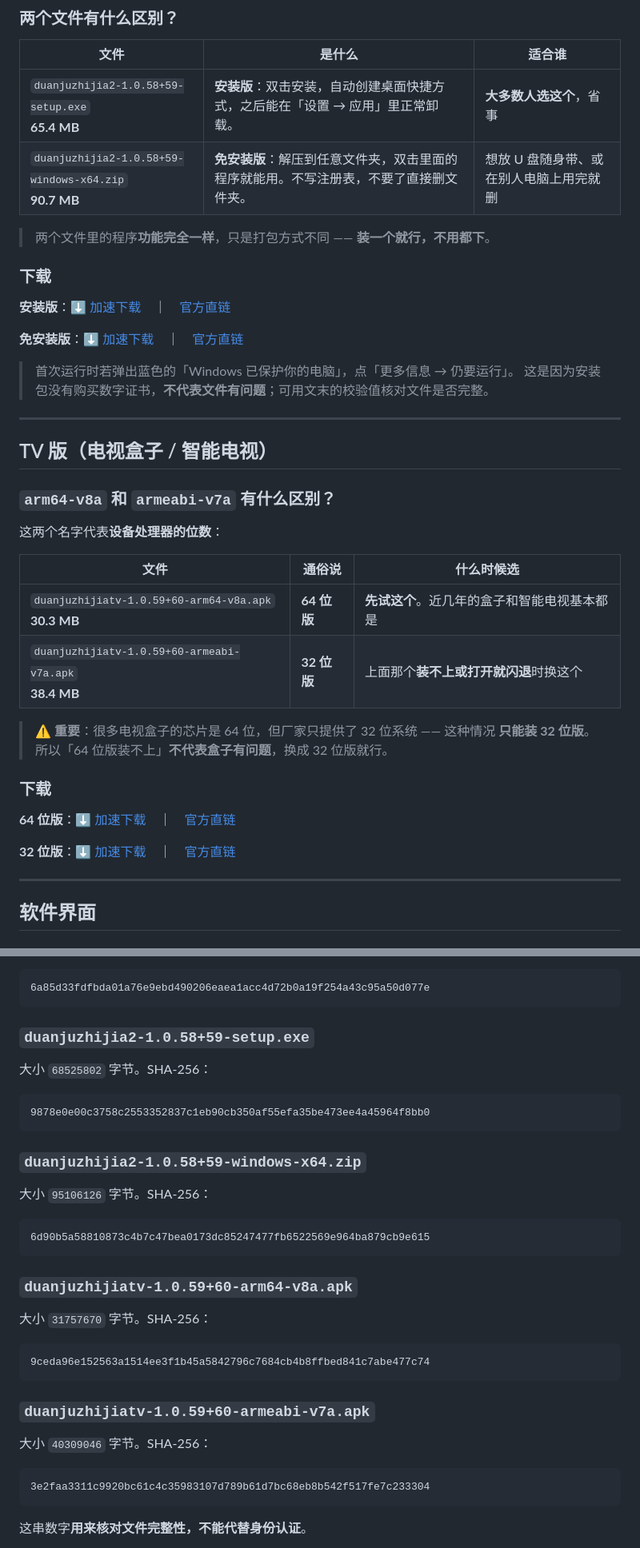
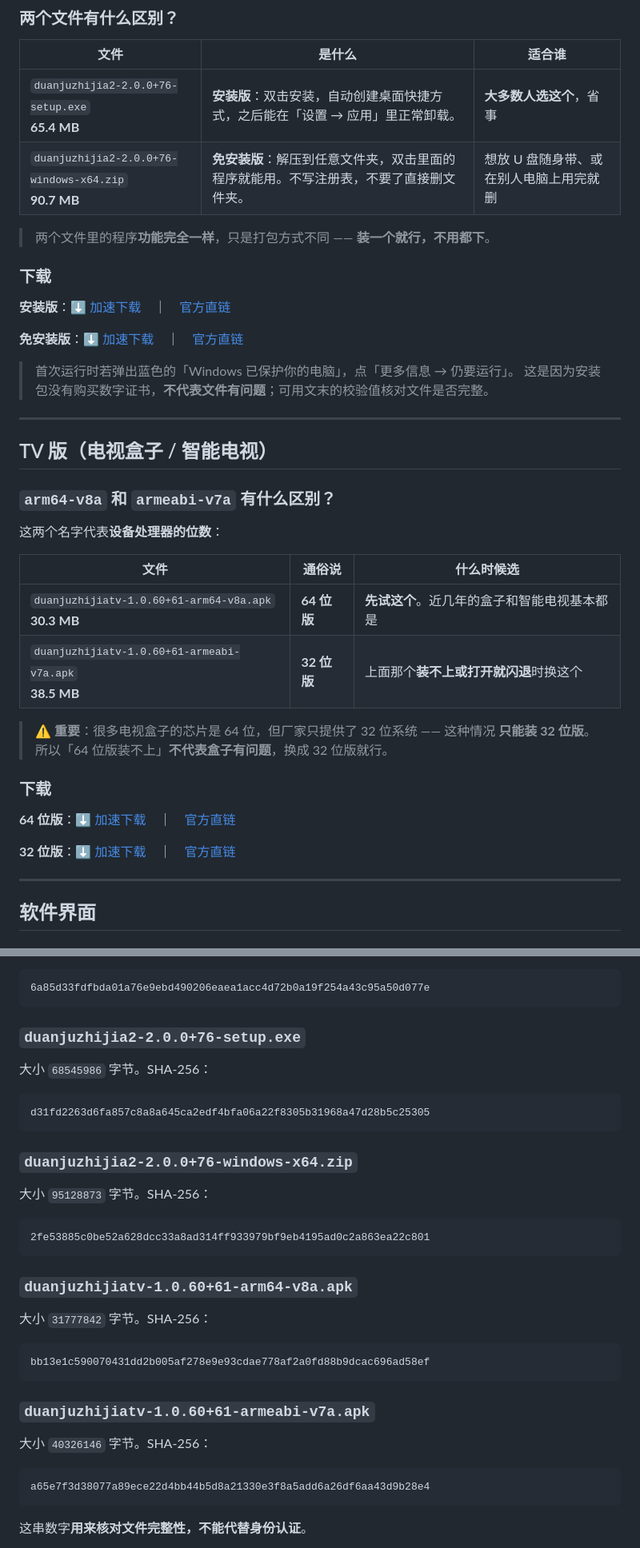
Before and after one commit to jackherex/hongguo-releases, a Markdown page: README.md, 2 parts joined by grey strips. Shown at 80% size. GitHub-like rendering.

Commit message:
汇总三端最新下载：手机版 1.0.65+66 / 电脑版 2.0.0+76 / TV 版 1.0.60+61

````diff
--- a/README.md
+++ b/README.md
@@ -41,8 +41,8 @@
 
 | 文件 | 是什么 | 适合谁 |
 |---|---|---|
-| `duanjuzhijia2-1.0.58+59-setup.exe`<br>**65.4 MB** | **安装版**：双击安装，自动创建桌面快捷方式，之后能在「设置 → 应用」里正常卸载。 | **大多数人选这个**，省事 |
-| `duanjuzhijia2-1.0.58+59-windows-x64.zip`<br>**90.7 MB** | **免安装版**：解压到任意文件夹，双击里面的程序就能用。不写注册表，不要了直接删文件夹。 | 想放 U 盘随身带、或在别人电脑上用完就删 |
+| `duanjuzhijia2-2.0.0+76-setup.exe`<br>**65.4 MB** | **安装版**：双击安装，自动创建桌面快捷方式，之后能在「设置 → 应用」里正常卸载。 | **大多数人选这个**，省事 |
+| `duanjuzhijia2-2.0.0+76-windows-x64.zip`<br>**90.7 MB** | **免安装版**：解压到任意文件夹，双击里面的程序就能用。不写注册表，不要了直接删文件夹。 | 想放 U 盘随身带、或在别人电脑上用完就删 |
 
 > 两个文件里的程序**功能完全一样**，只是打包方式不同 —— **装一个就行，不用都下**。
 
@@ -65,8 +65,8 @@
 
 | 文件 | 通俗说 | 什么时候选 |
 |---|---|---|
-| `duanjuzhijiatv-1.0.59+60-arm64-v8a.apk`<br>**30.3 MB** | **64 位版** | **先试这个**。近几年的盒子和智能电视基本都是 |
-| `duanjuzhijiatv-1.0.59+60-armeabi-v7a.apk`<br>**38.4 MB** | **32 位版** | 上面那个**装不上或打开就闪退**时换这个 |
+| `duanjuzhijiatv-1.0.60+61-arm64-v8a.apk`<br>**30.3 MB** | **64 位版** | **先试这个**。近几年的盒子和智能电视基本都是 |
+| `duanjuzhijiatv-1.0.60+61-armeabi-v7a.apk`<br>**38.5 MB** | **32 位版** | 上面那个**装不上或打开就闪退**时换这个 |
 
 > ⚠️ **重要**：很多电视盒子的芯片是 64 位，但厂家只提供了 32 位系统 —— 这种情况
 > **只能装 32 位版**。所以「64 位版装不上」**不代表盒子有问题**，换成 32 位版就行。
@@ -138,36 +138,36 @@ TV 版先确认位数选对了（见上面那节）；手机版确认系统是
 6a85d33fdfbda01a76e9ebd490206eaea1acc4d72b0a19f254a43c95a50d077e
 ```
 
-### `duanjuzhijia2-1.0.58+59-setup.exe`
+### `duanjuzhijia2-2.0.0+76-setup.exe`
 
-大小 `68525802` 字节。SHA-256：
+大小 `68545986` 字节。SHA-256：
 
 ```
-9878e0e00c3758c2553352837c1eb90cb350af55efa35be473ee4a45964f8bb0
+d31fd2263d6fa857c8a8a645ca2edf4bfa06a22f8305b31968a47d28b5c25305
 ```
 
-### `duanjuzhijia2-1.0.58+59-windows-x64.zip`
+### `duanjuzhijia2-2.0.0+76-windows-x64.zip`
 
-大小 `95106126` 字节。SHA-256：
+大小 `95128873` 字节。SHA-256：
 
 ```
-6d90b5a58810873c4b7c47bea0173dc85247477fb6522569e964ba879cb9e615
+2fe53885c0be52a628dcc33a8ad314ff933979bf9eb4195ad0c2a863ea22c801
 ```
 
-### `duanjuzhijiatv-1.0.59+60-arm64-v8a.apk`
+### `duanjuzhijiatv-1.0.60+61-arm64-v8a.apk`
 
-大小 `31757670` 字节。SHA-256：
+大小 `31777842` 字节。SHA-256：
 
 ```
-9ceda96e152563a1514ee3f1b45a5842796c7684cb4b8ffbed841c7abe477c74
+bb13e1c590070431dd2b005af278e9e93cdae778af2a0fd88b9dcac696ad58ef
 ```
 
-### `duanjuzhijiatv-1.0.59+60-armeabi-v7a.apk`
+### `duanjuzhijiatv-1.0.60+61-armeabi-v7a.apk`
 
-大小 `40309046` 字节。SHA-256：
+大小 `40326146` 字节。SHA-256：
 
 ```
-3e2faa3311c9920bc61c4c35983107d789b61d7bc68eb8b542f517fe7c233304
+a65e7f3d38077a89ece22d4bb44b5d8a21330e3f8a5add6a26df6aa43d9b28e4
 ```
 
 这串数字**用来核对文件完整性，不能代替身份认证**。
````
Also changed, not shown: other parts of README.md (+5 -5 lines).
